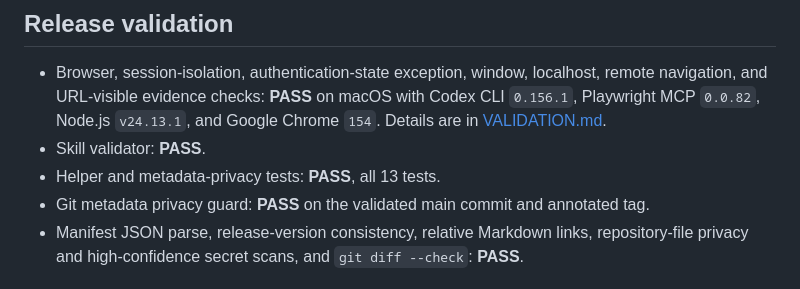
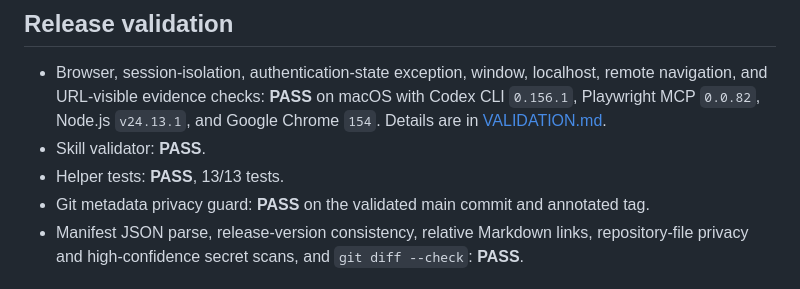
Before and after one commit to thg1rb/prompt-ui-testing, a Markdown page: docs/releases/v0.1.2.md, the part around the change. GitHub-like rendering.

Commit message:
docs(release): clarify helper test count

```diff
--- a/docs/releases/v0.1.2.md
+++ b/docs/releases/v0.1.2.md
@@ -16,7 +16,7 @@
 
 - Browser, session-isolation, authentication-state exception, window, localhost, remote navigation, and URL-visible evidence checks: **PASS** on macOS with Codex CLI `0.156.1`, Playwright MCP `0.0.82`, Node.js `v24.13.1`, and Google Chrome `154`. Details are in [VALIDATION.md](../VALIDATION.md).
 - Skill validator: **PASS**.
-- Helper and metadata-privacy tests: **PASS**, all 13 tests.
+- Helper tests: **PASS**, 13/13 tests.
 - Git metadata privacy guard: **PASS** on the validated main commit and annotated tag.
 - Manifest JSON parse, release-version consistency, relative Markdown links, repository-file privacy and high-confidence secret scans, and `git diff --check`: **PASS**.
 
```
